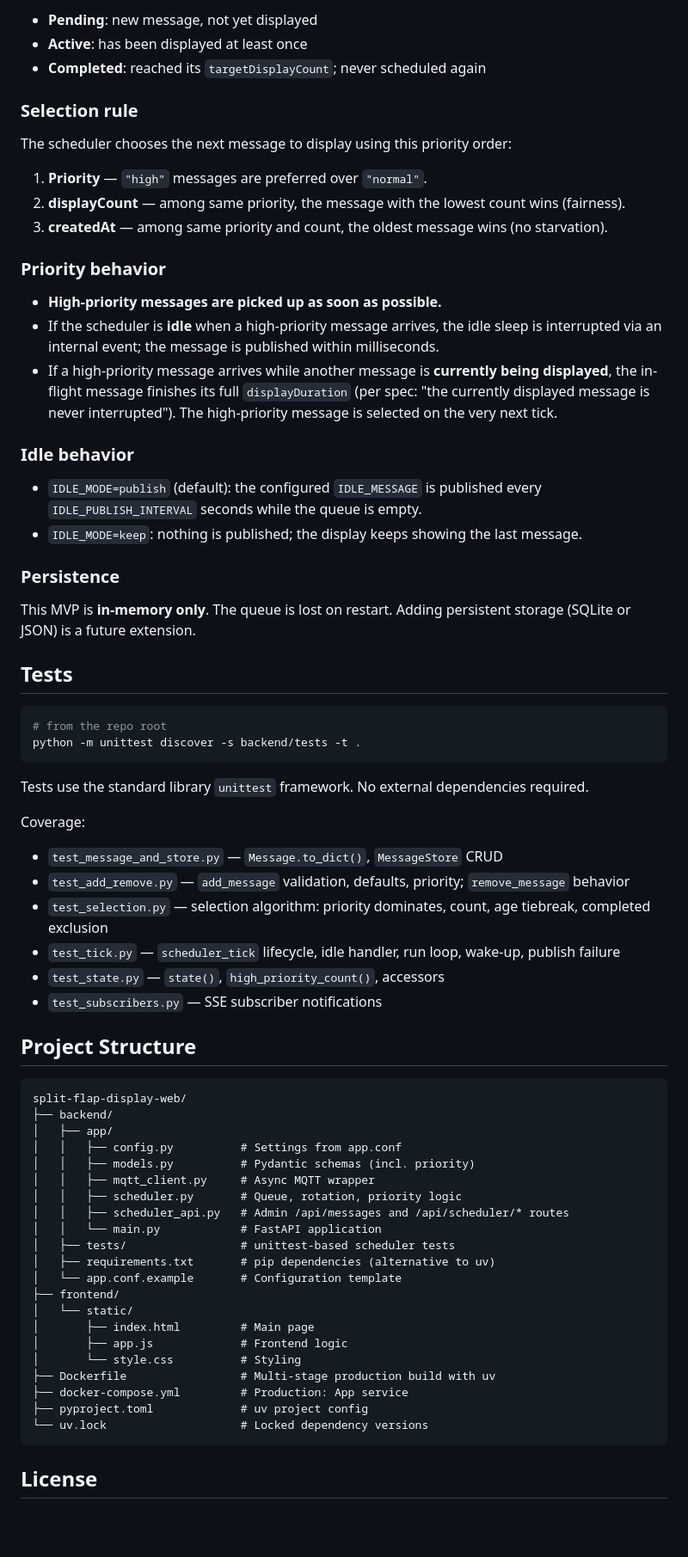
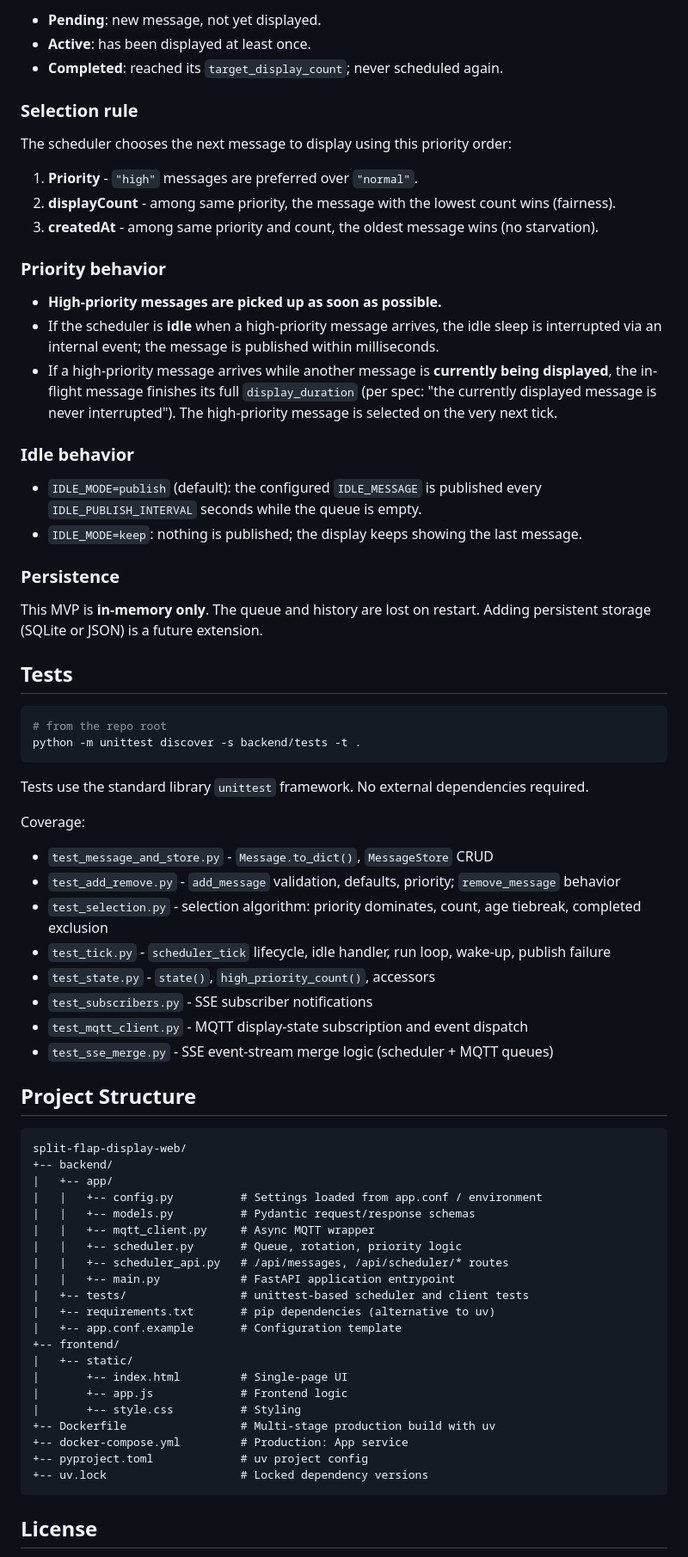
Before and after one commit to kinonn/split-flap-display-web, a Markdown page: README.md, the part around one of its changes. Shown at 86% size. Rendered like a GitHub page; blank space fills up the shorter version.

````diff
--- a/README.md
+++ b/README.md
@@ -337,37 +369,41 @@ Pending  →  Active  →  Completed
 ```
 
-* **Pending**: new message, not yet displayed
-* **Active**: has been displayed at least once
-* **Completed**: reached its `targetDisplayCount`; never scheduled again
+- **Pending**: new message, not yet displayed.
+- **Active**: has been displayed at least once.
+- **Completed**: reached its `target_display_count`; never scheduled again.
 
 ### Selection rule
 
 The scheduler chooses the next message to display using this priority order:
 
-1. **Priority** — `"high"` messages are preferred over `"normal"`.
-2. **displayCount** — among same priority, the message with the lowest count wins (fairness).
-3. **createdAt** — among same priority and count, the oldest message wins (no starvation).
+1. **Priority** - `"high"` messages are preferred over `"normal"`.
+2. **displayCount** - among same priority, the message with the lowest count
+   wins (fairness).
+3. **createdAt** - among same priority and count, the oldest message wins (no
+   starvation).
 
 ### Priority behavior
 
-* **High-priority messages are picked up as soon as possible.**
-* If the scheduler is **idle** when a high-priority message arrives, the idle sleep is
-  interrupted via an internal event; the message is published within milliseconds.
-* If a high-priority message arrives while another message is **currently being displayed**,
-  the in-flight message finishes its full `displayDuration` (per spec: "the currently
-  displayed message is never interrupted"). The high-priority message is selected on the
-  very next tick.
+- **High-priority messages are picked up as soon as possible.**
+- If the scheduler is **idle** when a high-priority message arrives, the idle
+  sleep is interrupted via an internal event; the message is published within
+  milliseconds.
+- If a high-priority message arrives while another message is **currently
+  being displayed**, the in-flight message finishes its full
+  `display_duration` (per spec: "the currently displayed message is never
+  interrupted"). The high-priority message is selected on the very next tick.
 
 ### Idle behavior
 
-* `IDLE_MODE=publish` (default): the configured `IDLE_MESSAGE` is published every
-  `IDLE_PUBLISH_INTERVAL` seconds while the queue is empty.
-* `IDLE_MODE=keep`: nothing is published; the display keeps showing the last message.
+- `IDLE_MODE=publish` (default): the configured `IDLE_MESSAGE` is published
+  every `IDLE_PUBLISH_INTERVAL` seconds while the queue is empty.
+- `IDLE_MODE=keep`: nothing is published; the display keeps showing the last
+  message.
 
 ### Persistence
 
-This MVP is **in-memory only**. The queue is lost on restart. Adding persistent
-storage (SQLite or JSON) is a future extension.
+This MVP is **in-memory only**. The queue and history are lost on restart.
+Adding persistent storage (SQLite or JSON) is a future extension.
 
 ## Tests
 
@@ -376,41 +412,47 @@ storage (SQLite or JSON) is a future extension.
 python -m unittest discover -s backend/tests -t .
 ```
 
-Tests use the standard library `unittest` framework. No external dependencies required.
+Tests use the standard library `unittest` framework. No external dependencies
+required.
 
 Coverage:
 
-- `test_message_and_store.py` — `Message.to_dict()`, `MessageStore` CRUD
-- `test_add_remove.py` — `add_message` validation, defaults, priority; `remove_message` behavior
-- `test_selection.py` — selection algorithm: priority dominates, count, age tiebreak, completed exclusion
-- `test_tick.py` — `scheduler_tick` lifecycle, idle handler, run loop, wake-up, publish failure
-- `test_state.py` — `state()`, `high_priority_count()`, accessors
-- `test_subscribers.py` — SSE subscriber notifications
+- `test_message_and_store.py` - `Message.to_dict()`, `MessageStore` CRUD
+- `test_add_remove.py` - `add_message` validation, defaults, priority;
+  `remove_message` behavior
+- `test_selection.py` - selection algorithm: priority dominates, count, age
+  tiebreak, completed exclusion
+- `test_tick.py` - `scheduler_tick` lifecycle, idle handler, run loop,
+  wake-up, publish failure
+- `test_state.py` - `state()`, `high_priority_count()`, accessors
+- `test_subscribers.py` - SSE subscriber notifications
+- `test_mqtt_client.py` - MQTT display-state subscription and event dispatch
+- `test_sse_merge.py` - SSE event-stream merge logic (scheduler + MQTT queues)
 
 ## Project Structure
 
 ```
 split-flap-display-web/
-├── backend/
-│   ├── app/
-│   │   ├── config.py          # Settings from app.conf
-│   │   ├── models.py          # Pydantic schemas (incl. priority)
-│   │   ├── mqtt_client.py     # Async MQTT wrapper
-│   │   ├── scheduler.py       # Queue, rotation, priority logic
-│   │   ├── scheduler_api.py   # Admin /api/messages and /api/scheduler/* routes
-│   │   └── main.py            # FastAPI application
-│   ├── tests/                 # unittest-based scheduler tests
-│   ├── requirements.txt       # pip dependencies (alternative to uv)
-│   └── app.conf.example       # Configuration template
-├── frontend/
-│   └── static/
-│       ├── index.html         # Main page
-│       ├── app.js             # Frontend logic
-│       └── style.css          # Styling
-├── Dockerfile                 # Multi-stage production build with uv
-├── docker-compose.yml         # Production: App service
-├── pyproject.toml             # uv project config
-└── uv.lock                    # Locked dependency versions
++-- backend/
+|   +-- app/
+|   |   +-- config.py          # Settings loaded from app.conf / environment
+|   |   +-- models.py          # Pydantic request/response schemas
+|   |   +-- mqtt_client.py     # Async MQTT wrapper
+|   |   +-- scheduler.py       # Queue, rotation, priority logic
+|   |   +-- scheduler_api.py   # /api/messages, /api/scheduler/* routes
+|   |   +-- main.py            # FastAPI application entrypoint
+|   +-- tests/                 # unittest-based scheduler and client tests
+|   +-- requirements.txt       # pip dependencies (alternative to uv)
+|   +-- app.conf.example       # Configuration template
++-- frontend/
+|   +-- static/
+|       +-- index.html         # Single-page UI
+|       +-- app.js             # Frontend logic
+|       +-- style.css          # Styling
++-- Dockerfile                 # Multi-stage production build with uv
++-- docker-compose.yml         # Production: App service
++-- pyproject.toml             # uv project config
++-- uv.lock                    # Locked dependency versions
 ```
 
 ## License
````
Also changed, not shown: other parts of README.md (+132 -100 lines).
